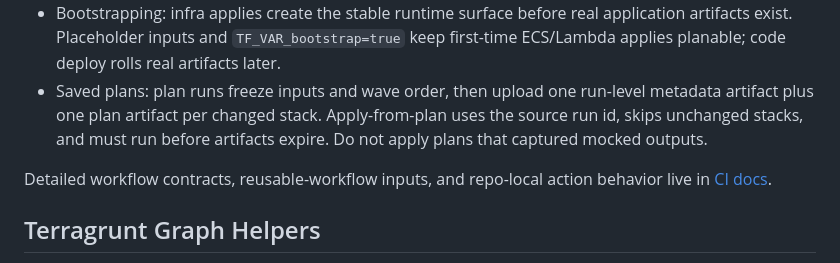
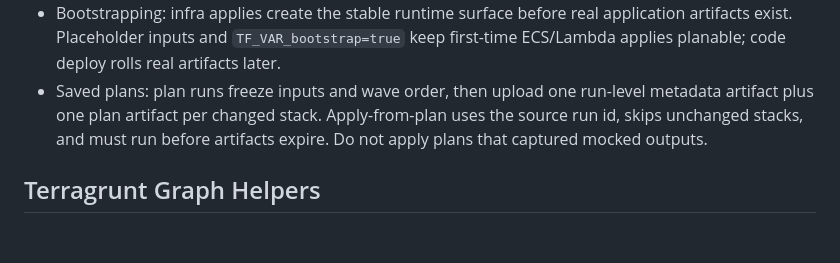
Before and after one commit to chrispsheehan/aws-terragrunt-starter, a Markdown page: infra/README.md, the part around the change. Drawn GitHub-style; blank space fills up the shorter version.

Commit message:
docs: infra concepts

```diff
--- a/infra/README.md
+++ b/infra/README.md
@@ -27,9 +27,6 @@ suffix.
   metadata artifact plus one plan artifact per changed stack. Apply-from-plan
   uses the source run id, skips unchanged stacks, and must run before artifacts
   expire. Do not apply plans that captured mocked outputs.
-
-Detailed workflow contracts, reusable-workflow inputs, and repo-local action
-behavior live in [CI docs](../.github/docs/README.md).
 
 ## Terragrunt Graph Helpers
 
```
